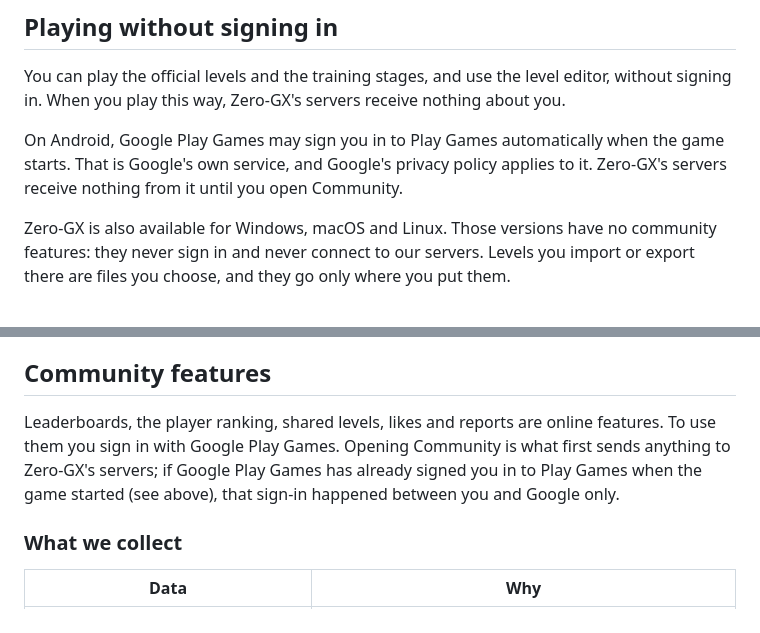
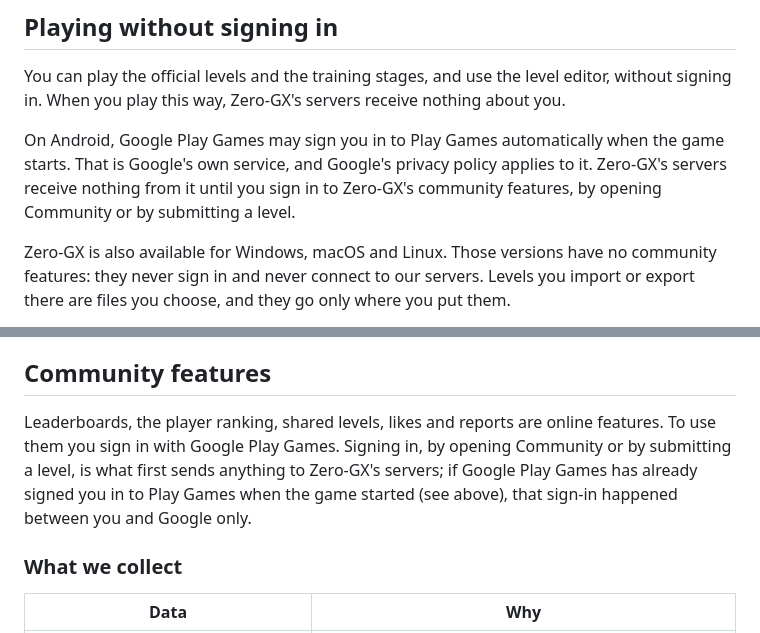
Before and after one commit to BRAITG/zero-gx, a Markdown page: PRIVACY.md, 2 parts joined by grey strips. GitHub-like rendering.

Commit message:
docs: Data safety pointer and sign-in wording

```diff
--- a/PRIVACY.md
+++ b/PRIVACY.md
@@ -10,7 +10,7 @@ Zero-GX has no advertising, no analytics and no tracking. We never sell your dat
 
 You can play the official levels and the training stages, and use the level editor, without signing in. When you play this way, Zero-GX's servers receive nothing about you.
 
-On Android, Google Play Games may sign you in to Play Games automatically when the game starts. That is Google's own service, and Google's privacy policy applies to it. Zero-GX's servers receive nothing from it until you open Community.
+On Android, Google Play Games may sign you in to Play Games automatically when the game starts. That is Google's own service, and Google's privacy policy applies to it. Zero-GX's servers receive nothing from it until you sign in to Zero-GX's community features, by opening Community or by submitting a level.
 
 Zero-GX is also available for Windows, macOS and Linux. Those versions have no community features: they never sign in and never connect to our servers. Levels you import or export there are files you choose, and they go only where you put them.
 
@@ -20,7 +20,7 @@ On Android, the game asks for two permissions: vibration, for feedback when your
 
 ## Community features
 
-Leaderboards, the player ranking, shared levels, likes and reports are online features. To use them you sign in with Google Play Games. Opening Community is what first sends anything to Zero-GX's servers; if Google Play Games has already signed you in to Play Games when the game started (see above), that sign-in happened between you and Google only.
+Leaderboards, the player ranking, shared levels, likes and reports are online features. To use them you sign in with Google Play Games. Signing in, by opening Community or by submitting a level, is what first sends anything to Zero-GX's servers; if Google Play Games has already signed you in to Play Games when the game started (see above), that sign-in happened between you and Google only.
 
 ### What we collect
 
```
Also changed, not shown: docs/release/google-play.md (+1 -1 lines).
